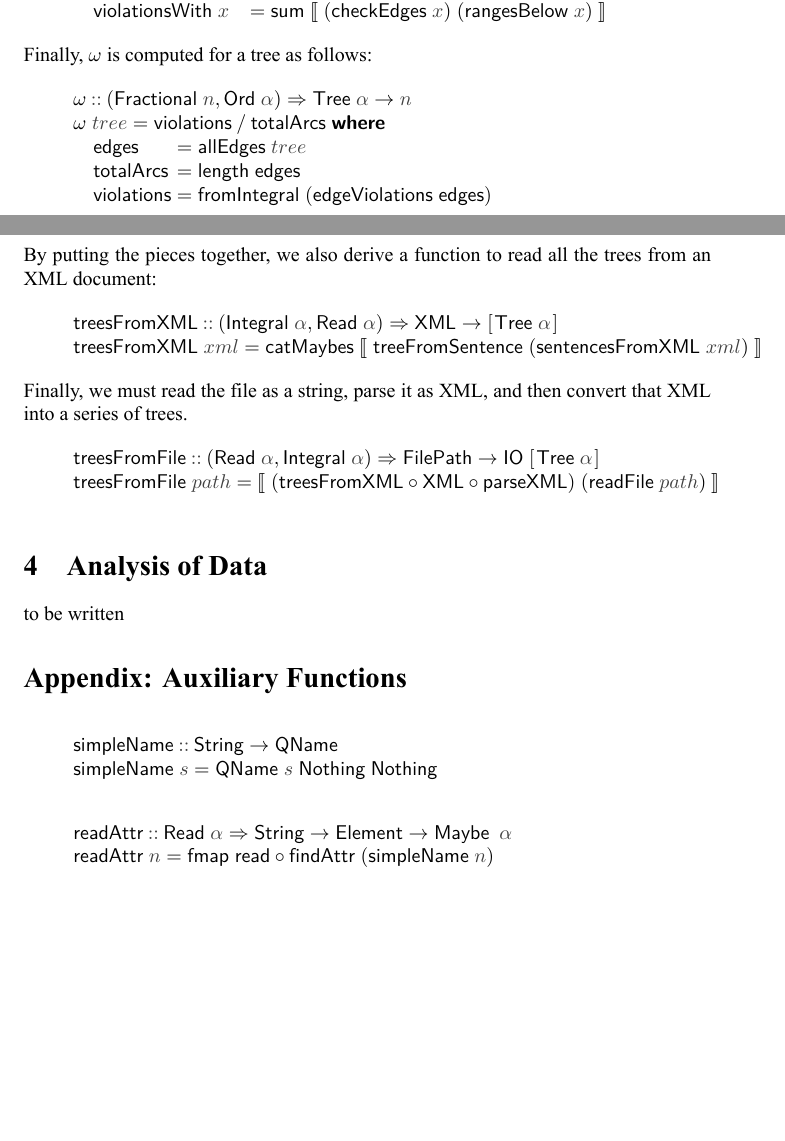
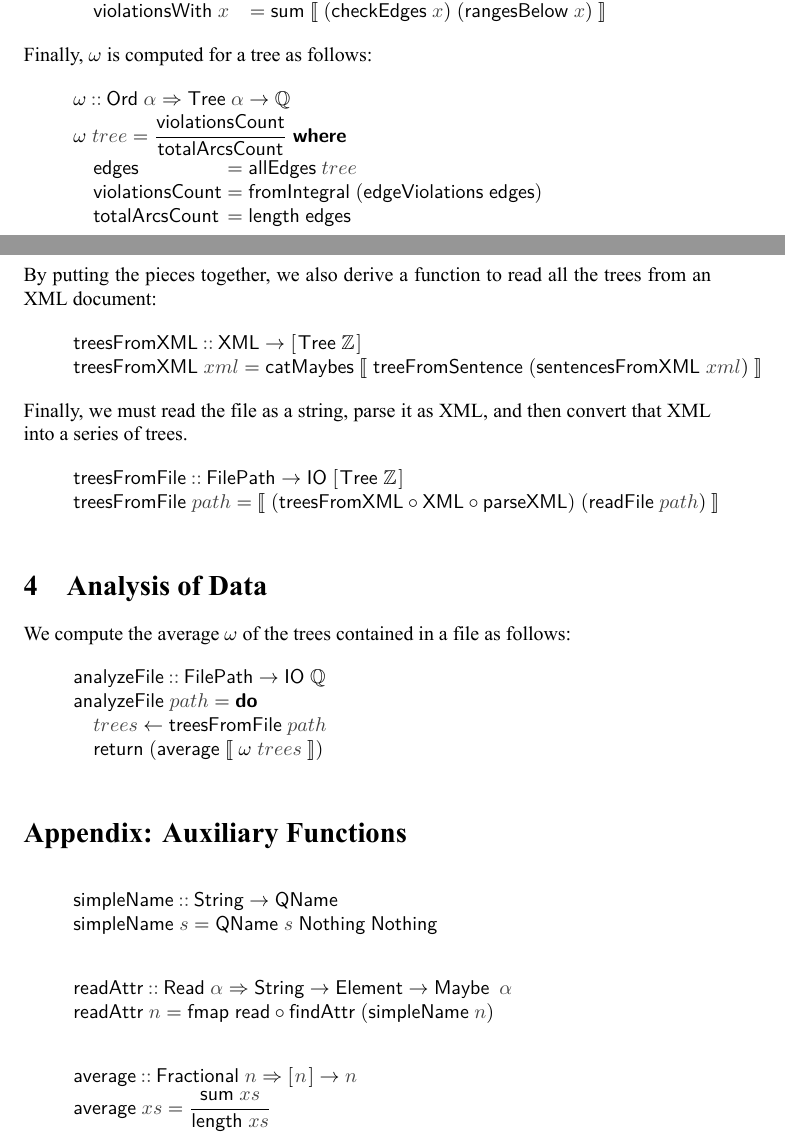
Before and after one commit to jonsterling/Projectivity-Sophocles, a LaTeX document (Analyze.tex): two parts of pages 4 and 6 of 6, joined at a grey line, cut so that both start at the same text, the shorter picture padded with empty space. The pictures show the PDF file Analyze.pdf that the author committed with the source.

Commit message:
Simplified types, added averaging bits

```diff
--- a/Analyze.tex
+++ b/Analyze.tex
@@ -807,6 +809,6 @@ Finally, \ensuremath{\FN{\omega}} is computed for a tree as follows:
 \column{E}{@{}>{\hspre}l<{\hspost}@{}}%
-\>[3]{}\FN{\omega}\ConSym{::}(\mathsf{Fractional}\;\Varid{n},\mathsf{Ord}\;\VarSym{\alpha})\Rightarrow \mathsf{Tree}\;\VarSym{\alpha}\to \Varid{n}{}\<[E]%
+\>[3]{}\FN{\omega}\ConSym{::}\mathsf{Ord}\;\VarSym{\alpha}\Rightarrow \mathsf{Tree}\;\VarSym{\alpha}\to \mathbb{Q}{}\<[E]%
 \\
-\>[3]{}\FN{\omega}\;\Varid{tree}\mathrel{=}\FN{violations}\mathbin{/}\FN{totalArcs}\;\mathkw{where}{}\<[E]%
+\>[3]{}\FN{\omega}\;\Varid{tree}\mathrel{=}\dfrac{\FN{violationsCount}}{\FN{totalArcsCount}}\;\mathkw{where}{}\<[E]%
 \\
 \>[3]{}\hsindent{2}{}\<[5]%
@@ -815,2 +817,4 @@ Finally, \ensuremath{\FN{\omega}} is computed for a tree as follows:
 \\
 \>[3]{}\hsindent{2}{}\<[5]%
+\>[5]{}\FN{violationsCount}{}\<[22]%
+\>[22]{}\mathrel{=}\FN{fromIntegral}\;(\FN{edgeViolations}\;\FN{edges}){}\<[E]%
@@ -819,7 +821,7 @@ Finally, \ensuremath{\FN{\omega}} is computed for a tree as follows:
 \\
 \>[3]{}\hsindent{2}{}\<[5]%
-\>[5]{}\FN{violations}{}\<[17]%
-\>[17]{}\mathrel{=}\FN{fromIntegral}\;(\FN{edgeViolations}\;\FN{edges}){}\<[E]%
+\>[5]{}\FN{totalArcsCount}{}\<[22]%
+\>[22]{}\mathrel{=}\FN{length}\;\FN{edges}{}\<[E]%
 \ColumnHook
 \end{hscode}\resethooks
 
@@ -929,7 +931,7 @@ from an XML document:
 \column{B}{@{}>{\hspre}l<{\hspost}@{}}%
 \column{3}{@{}>{\hspre}l<{\hspost}@{}}%
 \column{E}{@{}>{\hspre}l<{\hspost}@{}}%
-\>[3]{}\FN{treesFromXML}\ConSym{::}(\mathsf{Integral}\;\VarSym{\alpha},\mathsf{Read}\;\VarSym{\alpha})\Rightarrow \mathsf{XML}\to [\mskip1.5mu \mathsf{Tree}\;\VarSym{\alpha}\mskip1.5mu]{}\<[E]%
+\>[3]{}\FN{treesFromXML}\ConSym{::}\mathsf{XML}\to [\mskip1.5mu \mathsf{Tree}\;\mathbb{Z}\mskip1.5mu]{}\<[E]%
 \\
 \>[3]{}\FN{treesFromXML}\;\Varid{xml}\mathrel{=}\FN{catMaybes}\;\llbracket\;\FN{treeFromSentence}\;(\FN{sentencesFromXML}\;\Varid{xml})\;\rrbracket{}\<[E]%
 \ColumnHook
@@ -946,8 +948,25 @@ that XML into a series of trees.
 \ColumnHook
 \end{hscode}\resethooks
 \section{Analysis of Data}
-to be written
 
+We compute the average \ensuremath{\FN{\omega}} of the trees contained in a file as follows:
+
+\begin{hscode}\SaveRestoreHook
+\column{B}{@{}>{\hspre}l<{\hspost}@{}}%
+\column{3}{@{}>{\hspre}l<{\hspost}@{}}%
+\column{5}{@{}>{\hspre}l<{\hspost}@{}}%
+\column{E}{@{}>{\hspre}l<{\hspost}@{}}%
+\>[3]{}\FN{analyzeFile}\ConSym{::}\mathsf{FilePath}\to \mathsf{IO}\;\mathbb{Q}{}\<[E]%
+\\
+\>[3]{}\FN{analyzeFile}\;\Varid{path}\mathrel{=}\mathkw{do}{}\<[E]%
+\\
+\>[3]{}\hsindent{2}{}\<[5]%
+\>[5]{}\Varid{trees}\leftarrow \FN{treesFromFile}\;\Varid{path}{}\<[E]%
+\\
+\>[3]{}\hsindent{2}{}\<[5]%
+\>[5]{}\FN{return}\;(\FN{average}\;\llbracket\;\FN{\omega}\;\Varid{trees}\;\rrbracket){}\<[E]%
+\ColumnHook
+\end{hscode}\resethooks
 \section*{Appendix: Auxiliary Functions}
 \begin{hscode}\SaveRestoreHook
 \column{B}{@{}>{\hspre}l<{\hspost}@{}}%
@@ -967,6 +986,15 @@ to be written
 \>[3]{}\FN{readAttr}\;\Varid{n}\mathrel{=}\FN{fmap}\;\FN{read}\circ\FN{findAttr}\;(\FN{simpleName}\;\Varid{n}){}\<[E]%
 \ColumnHook
 \end{hscode}\resethooks
+\begin{hscode}\SaveRestoreHook
+\column{B}{@{}>{\hspre}l<{\hspost}@{}}%
+\column{3}{@{}>{\hspre}l<{\hspost}@{}}%
+\column{E}{@{}>{\hspre}l<{\hspost}@{}}%
+\>[3]{}\FN{average}\ConSym{::}\mathsf{Fractional}\;\Varid{n}\Rightarrow [\mskip1.5mu \Varid{n}\mskip1.5mu]\to \Varid{n}{}\<[E]%
+\\
+\>[3]{}\FN{average}\;\Varid{xs}\mathrel{=}\dfrac{\FN{sum}\;\Varid{xs}}{\FN{length}\;\Varid{xs}}{}\<[E]%
+\ColumnHook
+\end{hscode}\resethooks
 \ignore{
 \begin{hscode}\SaveRestoreHook
 \column{B}{@{}>{\hspre}l<{\hspost}@{}}%
```
Also changed, not shown: Analyze.pdf, Analyze.tex (22 more changed lines), 2 other files.
